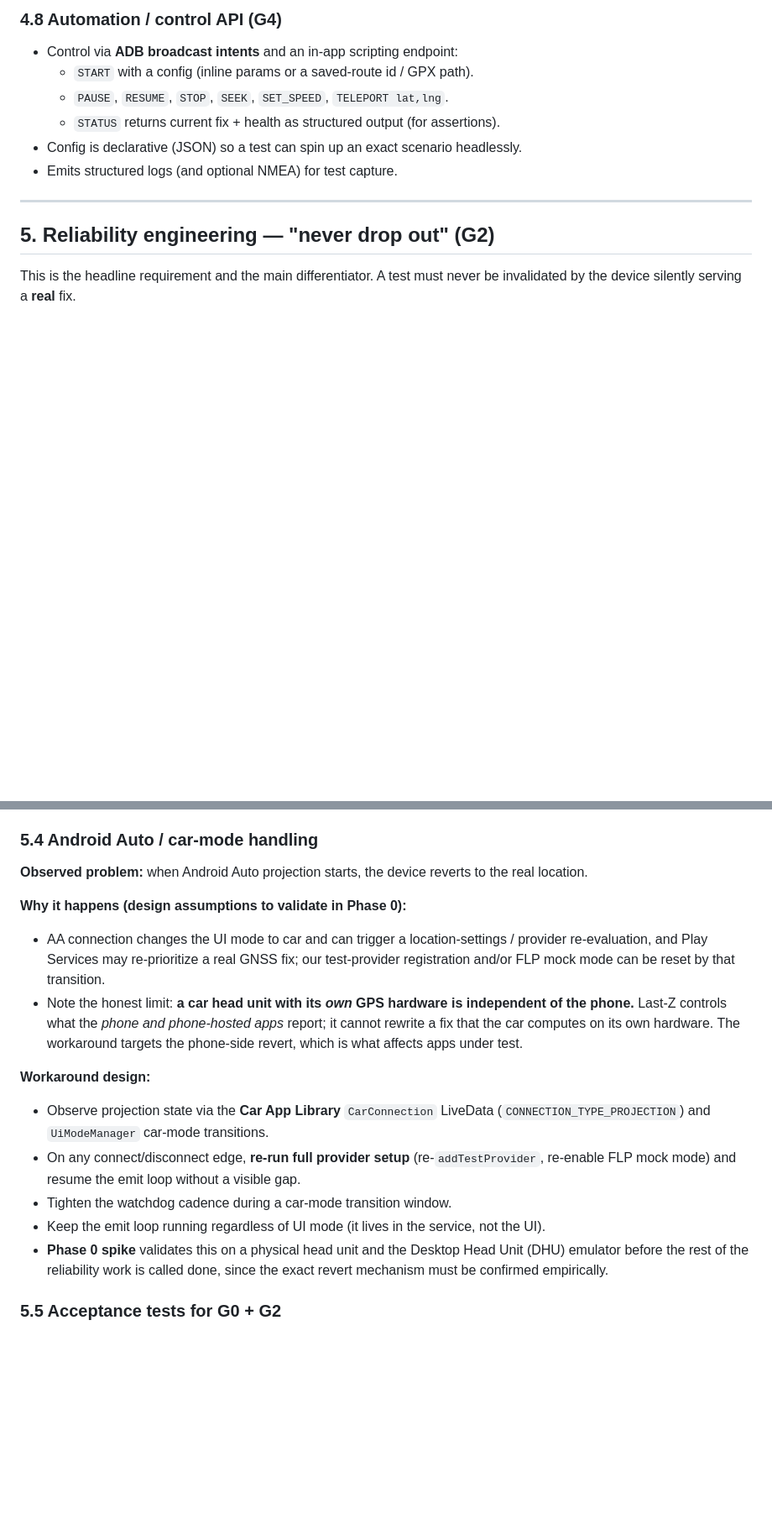
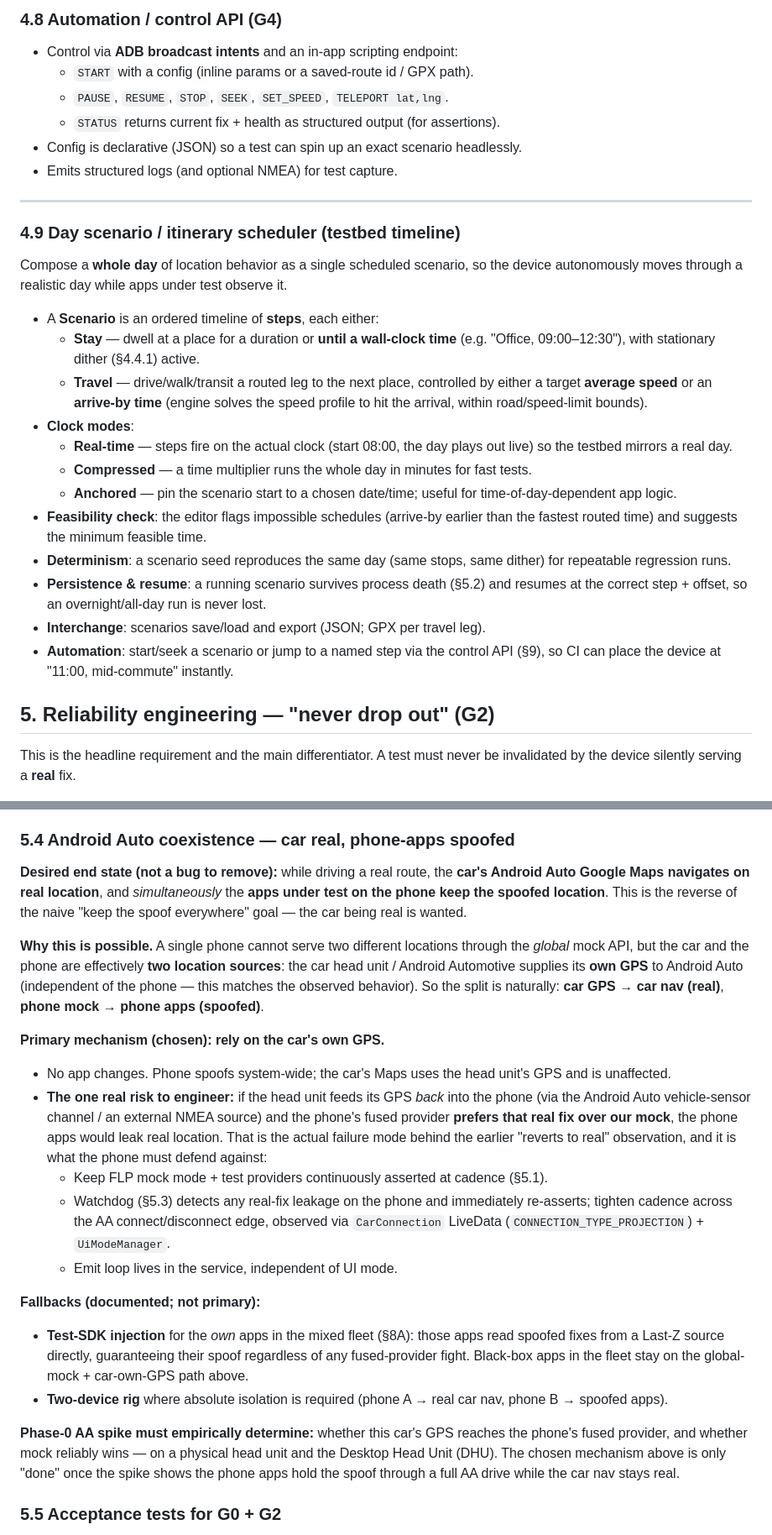
Before and after one commit to aviterima/Mirage, a Markdown page: SPEC.md, 2 parts joined by grey strips. Shown at 84% size. Drawn GitHub-style; blank space fills up the shorter version.

Commit message:
Add AA coexistence, day scenario scheduler, and stationary dither
- Android Auto: car navigates on its own GPS (real) while phone apps hold
  the spoof; spec the fused-provider isolation risk and defenses, with
  test-SDK injection and two-device rig as documented fallbacks.
- Day scenario scheduler: timeline of Stay/Travel steps with real-time,
  compressed, or anchored clock modes; feasibility checks; resume on restart.
- Stationary dither: bounded mean-reverting random walk when stopped, radius
  scaling with place size so large venues wander realistically.

Co-Authored-By: Claude Opus 4.8 <noreply@anthropic.com>
Claude-Session: https://claude.ai/code/session_01X92VYPo6nAp4vz67fWu5Si

```diff
--- a/SPEC.md
+++ b/SPEC.md
@@ -185,6 +200,32 @@ series of `Fix` objects.
 - Emits structured logs (and optional NMEA) for test capture.
 
 ---
+
+### 4.9 Day scenario / itinerary scheduler (testbed timeline)
+Compose a **whole day** of location behavior as a single scheduled scenario, so the
+device autonomously moves through a realistic day while apps under test observe it.
+
+- A **Scenario** is an ordered timeline of **steps**, each either:
+  - **Stay** — dwell at a place for a duration or **until a wall-clock time**
+    (e.g. "Office, 09:00–12:30"), with stationary dither (§4.4.1) active.
+  - **Travel** — drive/walk/transit a routed leg to the next place, controlled by
+    either a target **average speed** or an **arrive-by time** (engine solves the
+    speed profile to hit the arrival, within road/speed-limit bounds).
+- **Clock modes**:
+  - **Real-time** — steps fire on the actual clock (start 08:00, the day plays out
+    live) so the testbed mirrors a real day.
+  - **Compressed** — a time multiplier runs the whole day in minutes for fast tests.
+  - **Anchored** — pin the scenario start to a chosen date/time; useful for
+    time-of-day-dependent app logic.
+- **Feasibility check**: the editor flags impossible schedules (arrive-by earlier
+  than the fastest routed time) and suggests the minimum feasible time.
+- **Determinism**: a scenario seed reproduces the same day (same stops, same dither)
+  for repeatable regression runs.
+- **Persistence & resume**: a running scenario survives process death (§5.2) and
+  resumes at the correct step + offset, so an overnight/all-day run is never lost.
+- **Interchange**: scenarios save/load and export (JSON; GPX per travel leg).
+- **Automation**: start/seek a scenario or jump to a named step via the control API
+  (§9), so CI can place the device at "11:00, mid-commute" instantly.
 
 ## 5. Reliability engineering — "never drop out" (G2)
 
@@ -222,30 +263,46 @@ A monitor coroutine independent of the emit loop that:
   AMBER = re-asserting, RED = cannot mock). Optional hard-fail hook so a CI run
   **aborts the test** instead of silently trusting a leaked location.
 
-### 5.4 Android Auto / car-mode handling
-**Observed problem:** when Android Auto projection starts, the device reverts to the
-real location.
+### 5.4 Android Auto coexistence — car real, phone-apps spoofed
 
-**Why it happens (design assumptions to validate in Phase 0):**
-- AA connection changes the UI mode to car and can trigger a location-settings /
-  provider re-evaluation, and Play Services may re-prioritize a real GNSS fix; our
-  test-provider registration and/or FLP mock mode can be reset by that transition.
-- Note the honest limit: **a car head unit with its *own* GPS hardware is
-  independent of the phone.** Last-Z controls what the *phone and phone-hosted apps*
-  report; it cannot rewrite a fix that the car computes on its own hardware. The
-  workaround targets the phone-side revert, which is what affects apps under test.
+**Desired end state (not a bug to remove):** while driving a real route, the **car's
+Android Auto Google Maps navigates on real location**, and *simultaneously* the
+**apps under test on the phone keep the spoofed location**. This is the reverse of
+the naive "keep the spoof everywhere" goal — the car being real is wanted.
 
-**Workaround design:**
-- Observe projection state via the **Car App Library** `CarConnection` LiveData
-  (`CONNECTION_TYPE_PROJECTION`) and `UiModeManager` car-mode transitions.
-- On any connect/disconnect edge, **re-run full provider setup** (re-`addTestProvider`,
-  re-enable FLP mock mode) and resume the emit loop without a visible gap.
-- Tighten the watchdog cadence during a car-mode transition window.
-- Keep the emit loop running regardless of UI mode (it lives in the service, not the
-  UI).
-- **Phase 0 spike** validates this on a physical head unit and the Desktop Head Unit
-  (DHU) emulator before the rest of the reliability work is called done, since the
-  exact revert mechanism must be confirmed empirically.
+**Why this is possible.** A single phone cannot serve two different locations through
+the *global* mock API, but the car and the phone are effectively **two location
+sources**: the car head unit / Android Automotive supplies its **own GPS** to Android
+Auto (independent of the phone — this matches the observed behavior). So the split is
+naturally: **car GPS → car nav (real)**, **phone mock → phone apps (spoofed)**.
+
+**Primary mechanism (chosen): rely on the car's own GPS.**
+- No app changes. Phone spoofs system-wide; the car's Maps uses the head unit's GPS
+  and is unaffected.
+- **The one real risk to engineer:** if the head unit feeds its GPS *back* into the
+  phone (via the Android Auto vehicle-sensor channel / an external NMEA source) and
+  the phone's fused provider **prefers that real fix over our mock**, the phone apps
+  would leak real location. That is the actual failure mode behind the earlier
+  "reverts to real" observation, and it is what the phone must defend against:
+  - Keep FLP mock mode + test providers continuously asserted at cadence (§5.1).
+  - Watchdog (§5.3) detects any real-fix leakage on the phone and immediately
+    re-asserts; tighten cadence across the AA connect/disconnect edge, observed via
+    `CarConnection` LiveData (`CONNECTION_TYPE_PROJECTION`) + `UiModeManager`.
+  - Emit loop lives in the service, independent of UI mode.
+
+**Fallbacks (documented; not primary):**
+- **Test-SDK injection** for the *own* apps in the mixed fleet (§8A): those apps read
+  spoofed fixes from a Last-Z source directly, guaranteeing their spoof regardless of
+  any fused-provider fight. Black-box apps in the fleet stay on the global-mock +
+  car-own-GPS path above.
+- **Two-device rig** where absolute isolation is required (phone A → real car nav,
+  phone B → spoofed apps).
+
+**Phase-0 AA spike must empirically determine:** whether this car's GPS reaches the
+phone's fused provider, and whether mock reliably wins — on a physical head unit and
+the Desktop Head Unit (DHU). The chosen mechanism above is only "done" once the spike
+shows the phone apps hold the spoof through a full AA drive while the car nav stays
+real.
 
 ### 5.5 Acceptance tests for G0 + G2
 - **Google Maps, foreground navigation** along a simulated route → blue dot tracks
```
Also changed, not shown: other parts of SPEC.md (+48 -4 lines).
